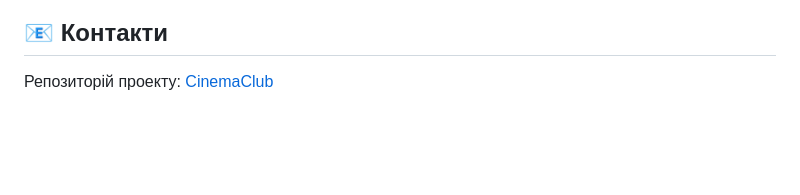
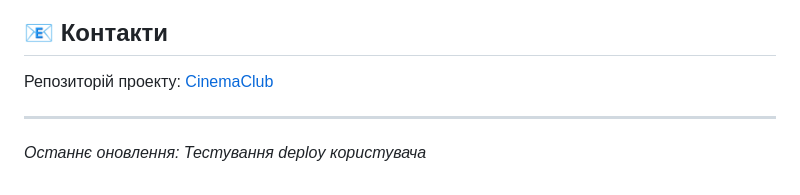
Before and after one commit to ivansstef/CC-infra, a Markdown page: README.md, the part around the change. GitHub-like rendering; blank space fills up the shorter version.

Commit message:
Test deploy with new deploy user

```diff
--- a/README.md
+++ b/README.md
@@ -132,3 +132,6 @@ ansible-playbook -i inventory.ini deploy.yml
 ## 📧 Контакти
 
 Репозиторій проекту: [CinemaClub](https://github.com/ivansstef/CinemaClub.git)
+
+---
+*Останнє оновлення: Тестування deploy користувача*
```
